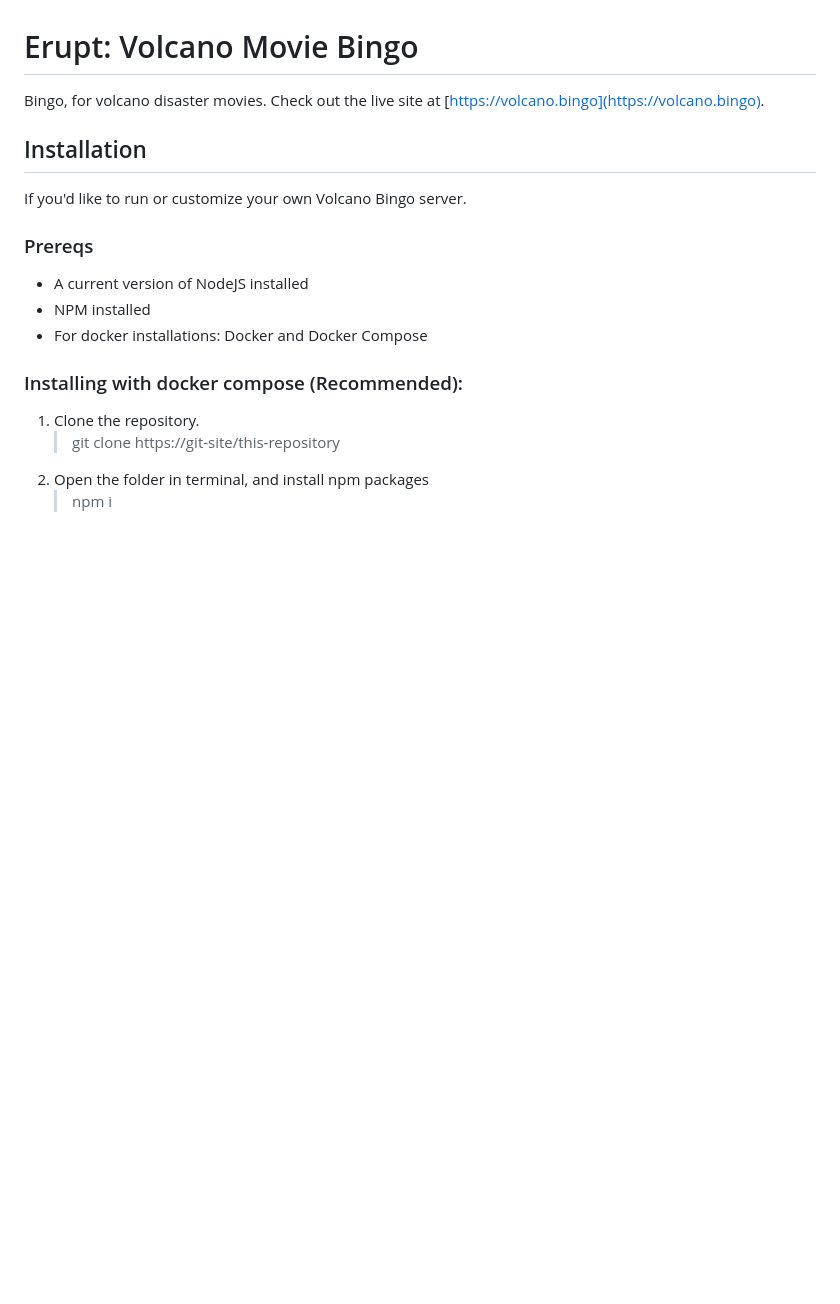
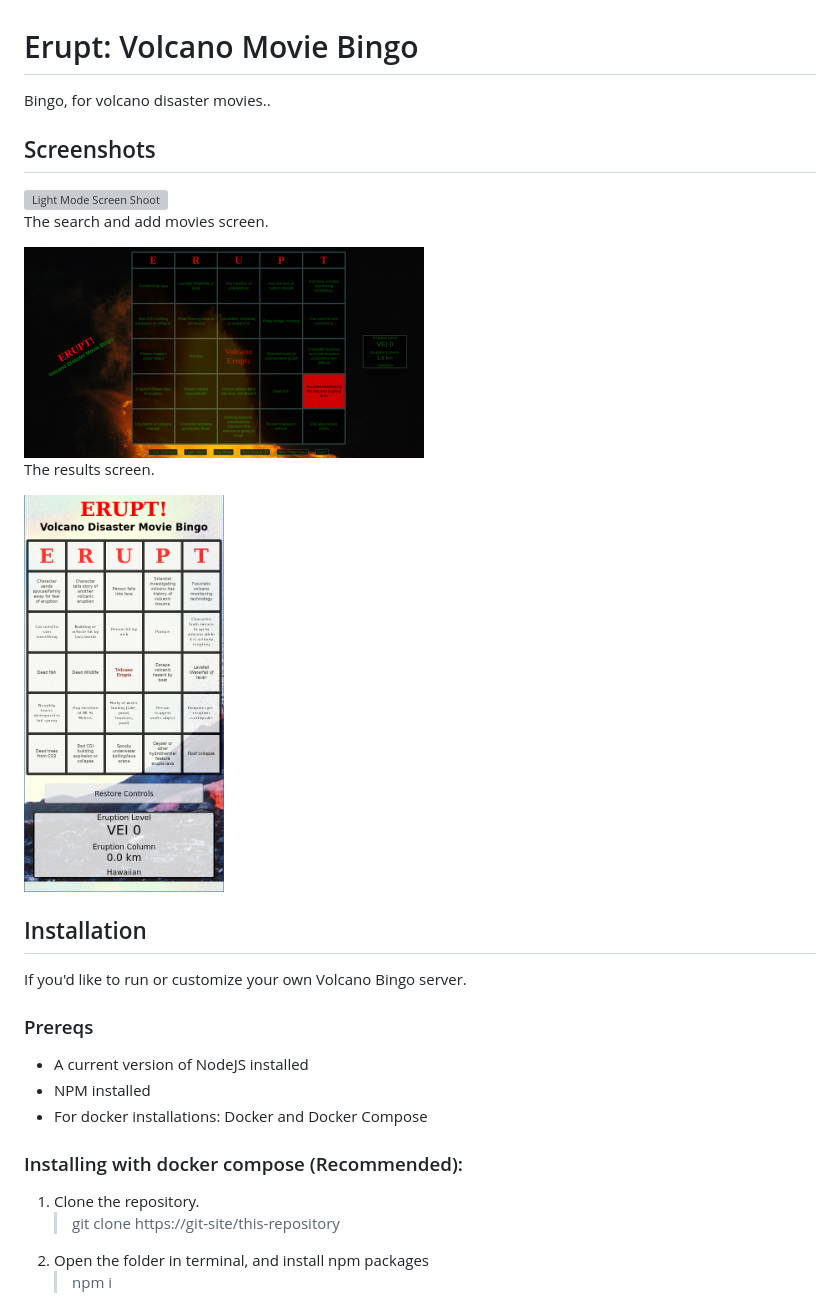
Before and after one commit to rndchris/volcano-bingo, a Markdown page: readme.md, the part around the change. Drawn GitHub-style; pictures changed too: screenshots/dark-mode.png (added), screenshots/mobile.png (added); blank space fills up the shorter version; grey boxes are pictures that could not be loaded.

Commit message:
add screenshots to readme

```diff
--- a/readme.md
+++ b/readme.md
@@ -1,5 +1,17 @@
 # Erupt: Volcano Movie Bingo
-Bingo, for volcano disaster movies. Check out the live site at [https://volcano.bingo](https://volcano.bingo).
+Bingo, for volcano disaster movies..
+
+## Screenshots
+
+<img src="screenshots/light-mode.png" alt="Light Mode Screen Shoot" width="400"/>
+
+The search and add movies screen.
+
+<img src="screenshots/dark-mode.png" alt="Dark mode screen shot" width="400"/>
+
+The results screen.
+
+<img src="screenshots/mobile.png" alt="Mobile browser screen shot" width="200"/>
 
 ## Installation
 
```
Also changed, not shown: 1 other file.
